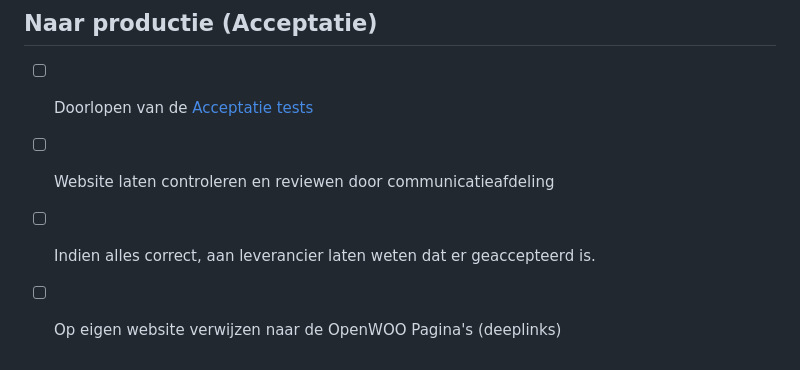
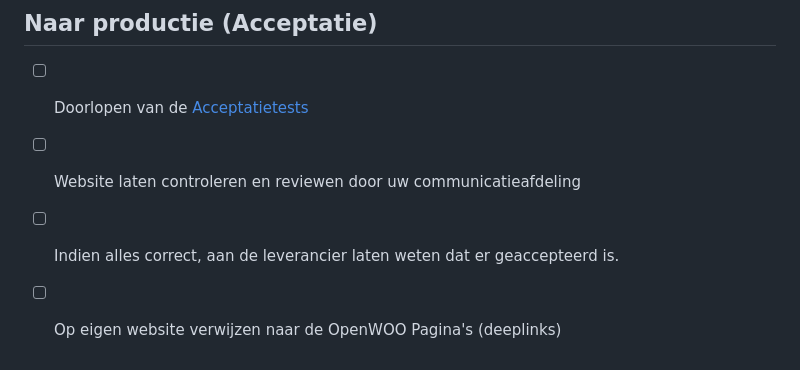
Before and after one commit to ConductionNL/woo-website-template, a Markdown page: docs/Productie.md, the part around one of its changes. GitHub-like rendering.

```diff
--- a/docs/Productie.md
+++ b/docs/Productie.md
@@ -63,7 +63,7 @@ Wat doet de leverancier niet
 
 ## Naar productie (Acceptatie)
 
-- [ ] Doorlopen van de [Acceptatie tests]()
-- [ ] Website laten controleren en reviewen door communicatieafdeling
-- [ ] Indien alles correct, aan leverancier laten weten dat er geaccepteerd is.
+- [ ] Doorlopen van de [Acceptatietests]()
+- [ ] Website laten controleren en reviewen door uw communicatieafdeling
+- [ ] Indien alles correct, aan de leverancier laten weten dat er geaccepteerd is.
 - [ ] Op eigen website verwijzen naar de OpenWOO Pagina's (deeplinks)
```
Also changed, not shown: other parts of docs/Productie.md (+37 -37 lines).
